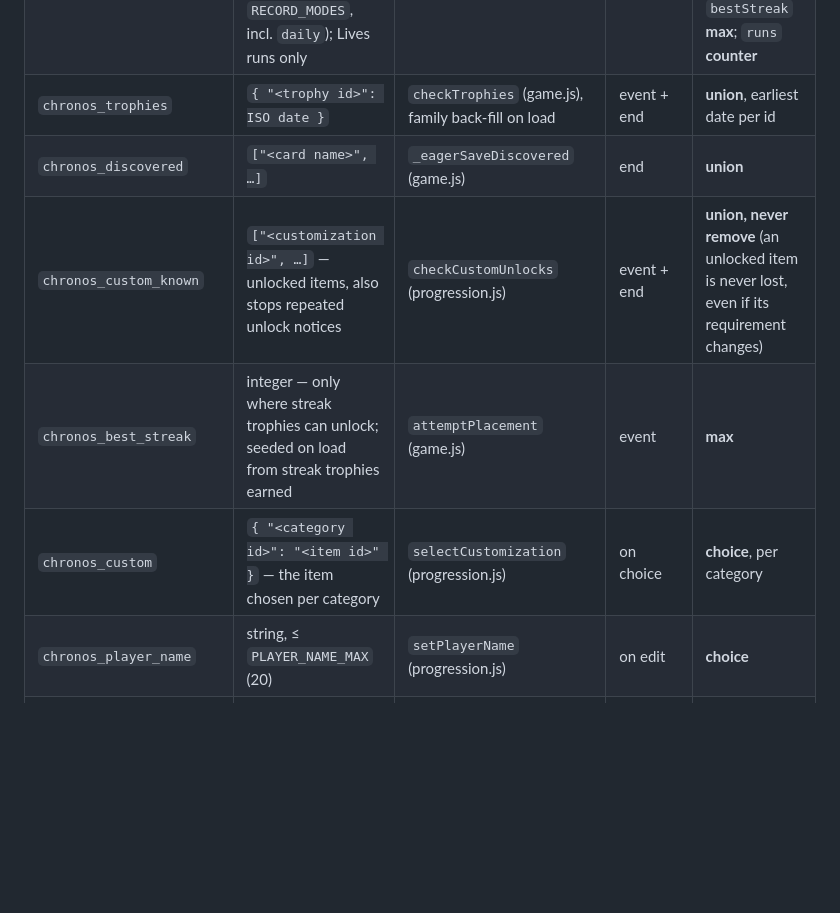
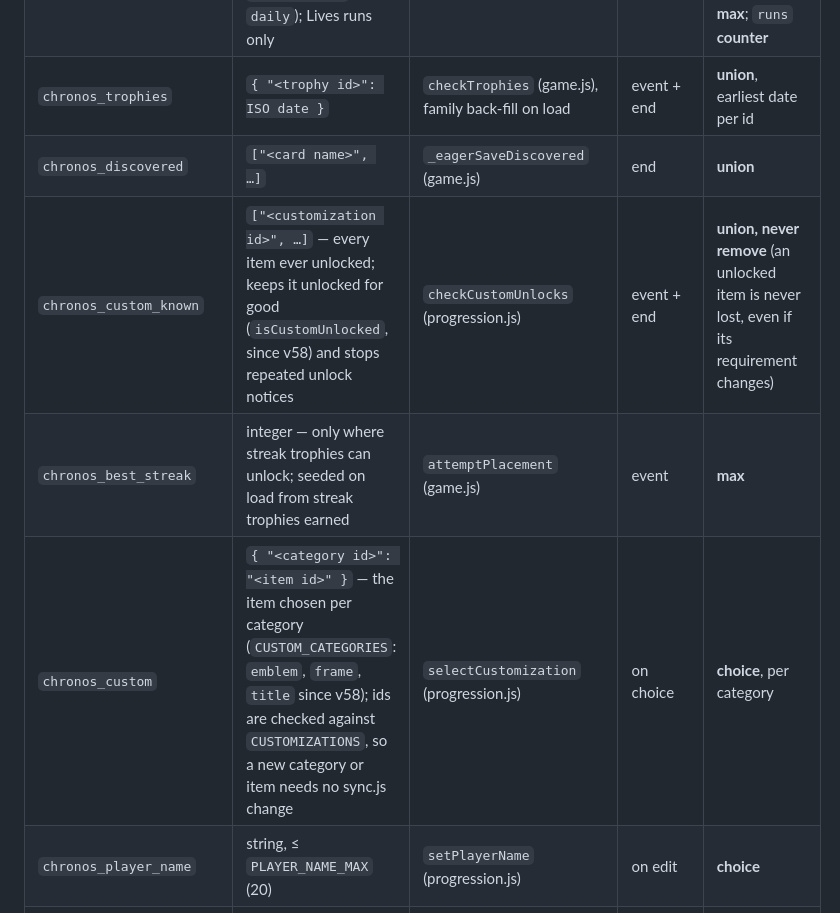
Before and after one commit to Szyfman/chronos, a Markdown page: documentation/PERSISTENCE.md, the part around the change. GitHub-like rendering; blank space fills up the shorter version.

```diff
--- a/documentation/PERSISTENCE.md
+++ b/documentation/PERSISTENCE.md
@@ -32,9 +32,9 @@ Merge rules are defined at the bottom of this file.
 | `chronos_mode_records` | `{ "<mode>": { best, bestDate, mostPlaced, bestStreak, runs } }` (modes of `RECORD_MODES`, incl. `daily`); Lives runs only | `recordModeResult` (progression.js) | end | per mode: `best` **max** (with its `bestDate`); `mostPlaced`, `bestStreak` **max**; `runs` **counter** |
 | `chronos_trophies` | `{ "<trophy id>": ISO date }` | `checkTrophies` (game.js), family back-fill on load | event + end | **union**, earliest date per id |
 | `chronos_discovered` | `["<card name>", …]` | `_eagerSaveDiscovered` (game.js) | end | **union** |
-| `chronos_custom_known` | `["<customization id>", …]` — unlocked items, also stops repeated unlock notices | `checkCustomUnlocks` (progression.js) | event + end | **union, never remove** (an unlocked item is never lost, even if its requirement changes) |
+| `chronos_custom_known` | `["<customization id>", …]` — every item ever unlocked; keeps it unlocked for good (`isCustomUnlocked`, since v58) and stops repeated unlock notices | `checkCustomUnlocks` (progression.js) | event + end | **union, never remove** (an unlocked item is never lost, even if its requirement changes) |
 | `chronos_best_streak` | integer — only where streak trophies can unlock; seeded on load from streak trophies earned | `attemptPlacement` (game.js) | event | **max** |
-| `chronos_custom` | `{ "<category id>": "<item id>" }` — the item chosen per category | `selectCustomization` (progression.js) | on choice | **choice**, per category |
+| `chronos_custom` | `{ "<category id>": "<item id>" }` — the item chosen per category (`CUSTOM_CATEGORIES`: `emblem`, `frame`, `title` since v58); ids are checked against `CUSTOMIZATIONS`, so a new category or item needs no sync.js change | `selectCustomization` (progression.js) | on choice | **choice**, per category |
 | `chronos_player_name` | string, ≤ `PLAYER_NAME_MAX` (20) | `setPlayerName` (progression.js) | on edit | **choice** |
 | `chronos_review_history` | `[[names], [names]]`, newest first | `_rememberReviewTargets` (game.js) | Review run start | **choice**, whole value |
 | `chronos_history` | `[record, …]`, newest first, max 30 | `saveAndOpenHistory` (game.js), `confirmDel` (ui.js) | "Save timeline" / delete | **capped list** |
```
Also changed, not shown: documentation/CLAUDE.md (+27 -0 lines).
